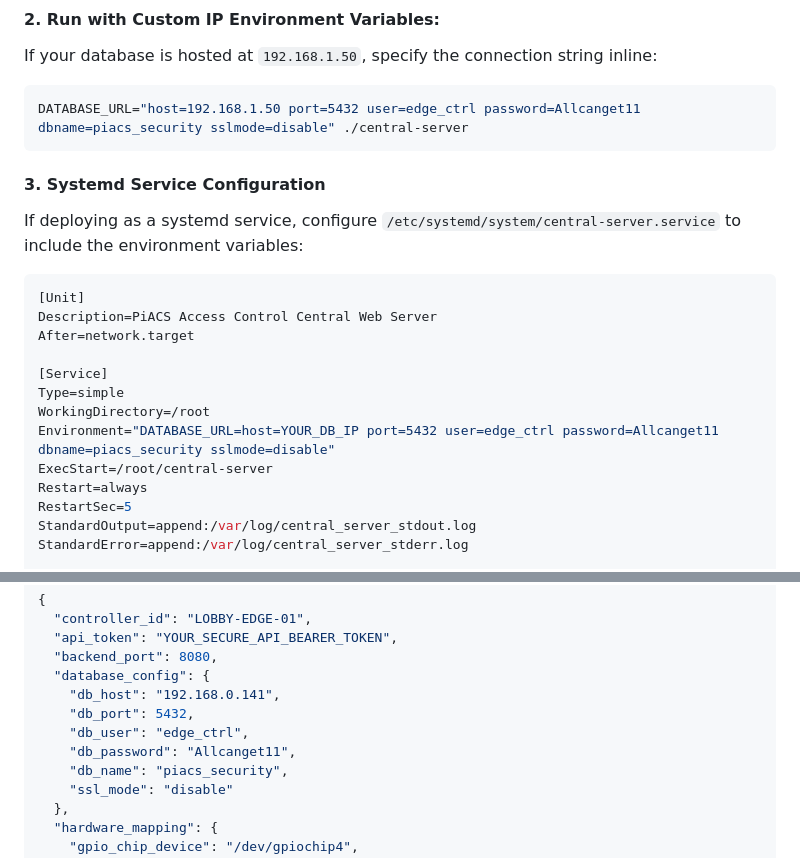
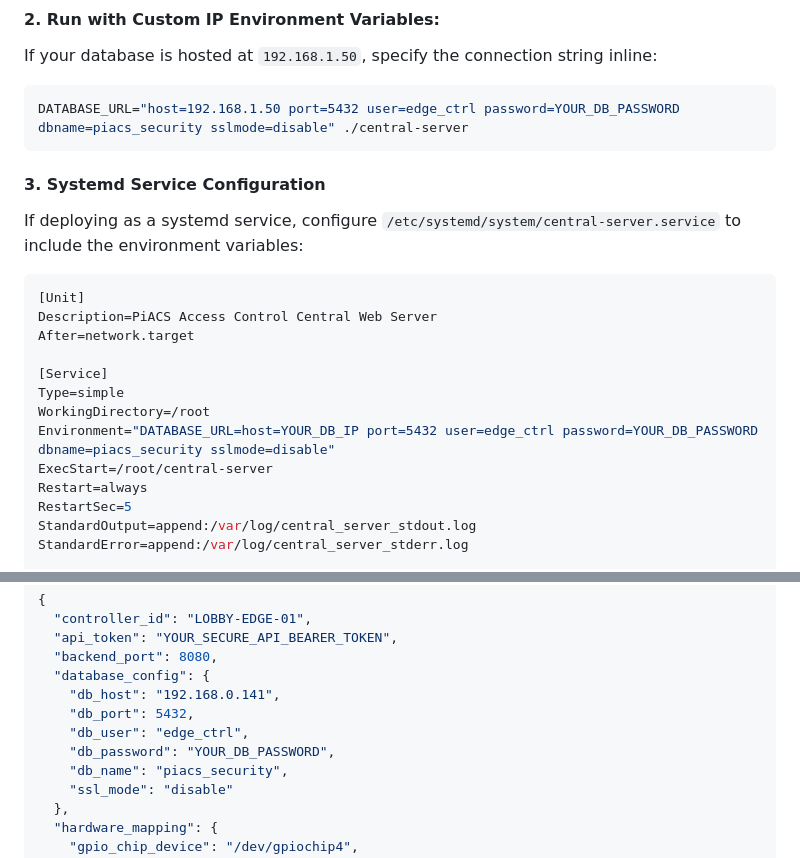
Before and after one commit to THEJGAMER/PiACS-EDGE, a Markdown page: README.MD, 2 parts joined by grey strips. Drawn GitHub-style.

Commit message:
Replace actual password with placeholder YOUR_DB_PASSWORD in README setup instructions

````diff
--- a/README.MD
+++ b/README.MD
@@ -345,7 +345,7 @@ go build -o central-server .
 #### 2. Run with Custom IP Environment Variables:
 If your database is hosted at `192.168.1.50`, specify the connection string inline:
 ```bash
-DATABASE_URL="host=192.168.1.50 port=5432 user=edge_ctrl password=Allcanget11 dbname=piacs_security sslmode=disable" ./central-server
+DATABASE_URL="host=192.168.1.50 port=5432 user=edge_ctrl password=YOUR_DB_PASSWORD dbname=piacs_security sslmode=disable" ./central-server
 ```
 
 #### 3. Systemd Service Configuration
@@ -358,7 +358,7 @@ After=network.target
 [Service]
 Type=simple
 WorkingDirectory=/root
-Environment="DATABASE_URL=host=YOUR_DB_IP port=5432 user=edge_ctrl password=Allcanget11 dbname=piacs_security sslmode=disable"
+Environment="DATABASE_URL=host=YOUR_DB_IP port=5432 user=edge_ctrl password=YOUR_DB_PASSWORD dbname=piacs_security sslmode=disable"
 ExecStart=/root/central-server
 Restart=always
 RestartSec=5
@@ -386,7 +386,7 @@ On the Raspberry Pi, create a file named `config.json` in the same directory as
     "db_host": "192.168.0.141",
     "db_port": 5432,
     "db_user": "edge_ctrl",
-    "db_password": "Allcanget11",
+    "db_password": "YOUR_DB_PASSWORD",
     "db_name": "piacs_security",
     "ssl_mode": "disable"
   },
````
